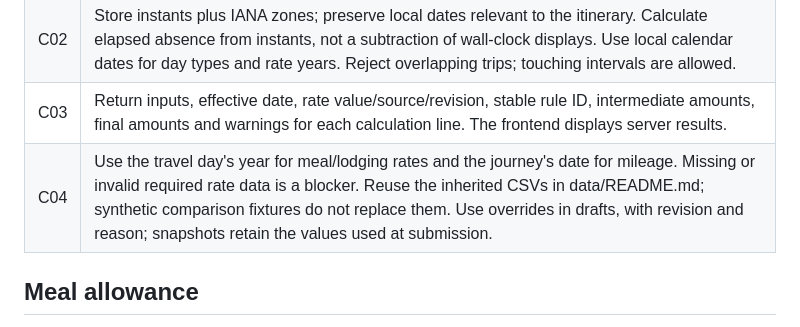
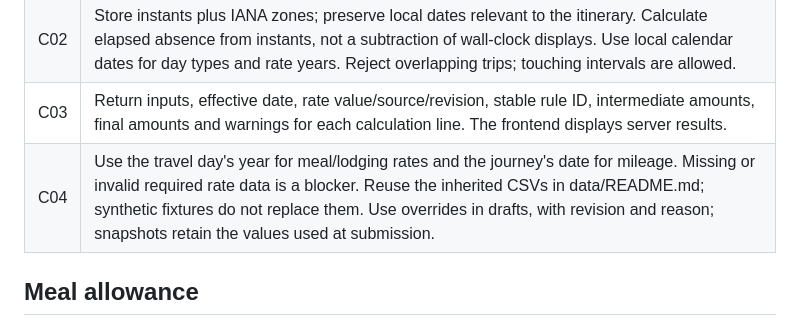
Before and after one commit to BlackDark/vc-geschaeftsausgabentest, a Markdown page: docs/CALCULATION_RULES.md, the part around the change. GitHub-like rendering.

```diff
--- a/docs/CALCULATION_RULES.md
+++ b/docs/CALCULATION_RULES.md
@@ -9,7 +9,7 @@ This is the behavioral contract for the Core calculation module. Annual values a
 | C01 | Store monetary amounts as integer minor units with a currency code and exponent; EUR uses cents. Do not assume every foreign currency has two decimal places. Use exact decimal/rational arithmetic for FX and distance. EUR rounding is half away from zero at the final conversion or percentage operation. |
 | C02 | Store instants plus IANA zones; preserve local dates relevant to the itinerary. Calculate elapsed absence from instants, not a subtraction of wall-clock displays. Use local calendar dates for day types and rate years. Reject overlapping trips; touching intervals are allowed. |
 | C03 | Return inputs, effective date, rate value/source/revision, stable rule ID, intermediate amounts, final amounts and warnings for each calculation line. The frontend displays server results. |
-| C04 | Use the travel day's year for meal/lodging rates and the journey's date for mileage. Missing or invalid required rate data is a blocker. Reuse the inherited CSVs in data/README.md; synthetic comparison fixtures do not replace them. Use overrides in drafts, with revision and reason; snapshots retain the values used at submission. |
+| C04 | Use the travel day's year for meal/lodging rates and the journey's date for mileage. Missing or invalid required rate data is a blocker. Reuse the inherited CSVs in data/README.md; synthetic fixtures do not replace them. Use overrides in drafts, with revision and reason; snapshots retain the values used at submission. |
 
 ## Meal allowance
 
```
Also changed, not shown: docs/STATUS.md (+5 -12 lines).
